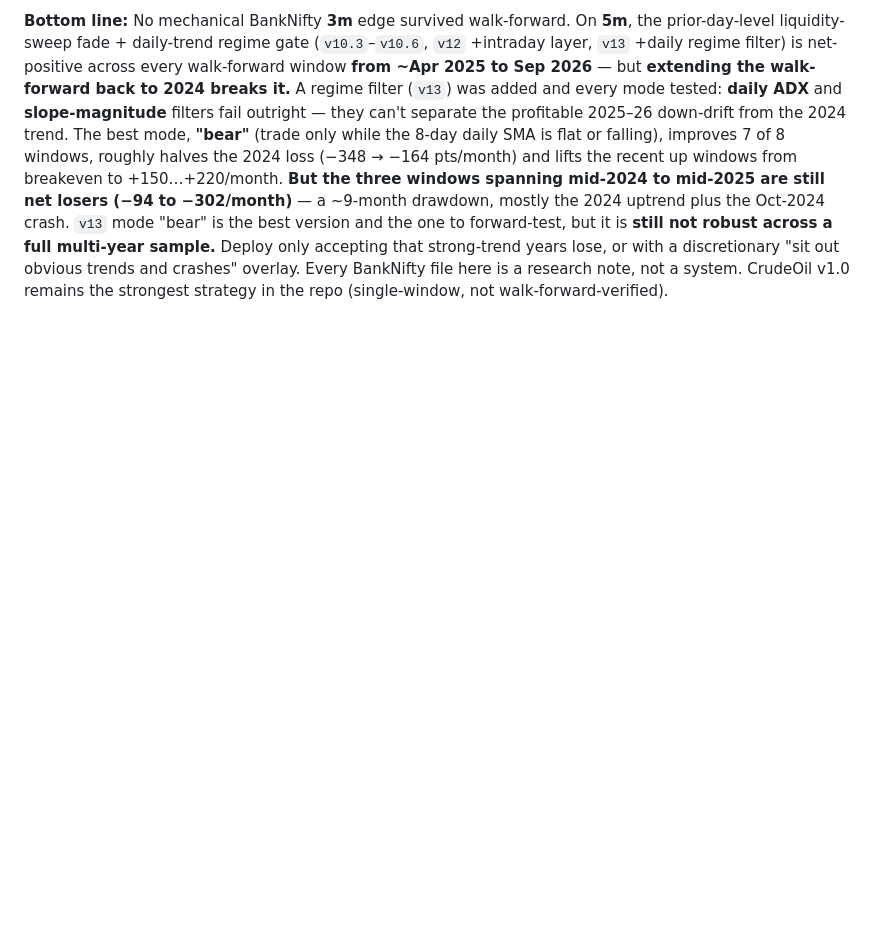
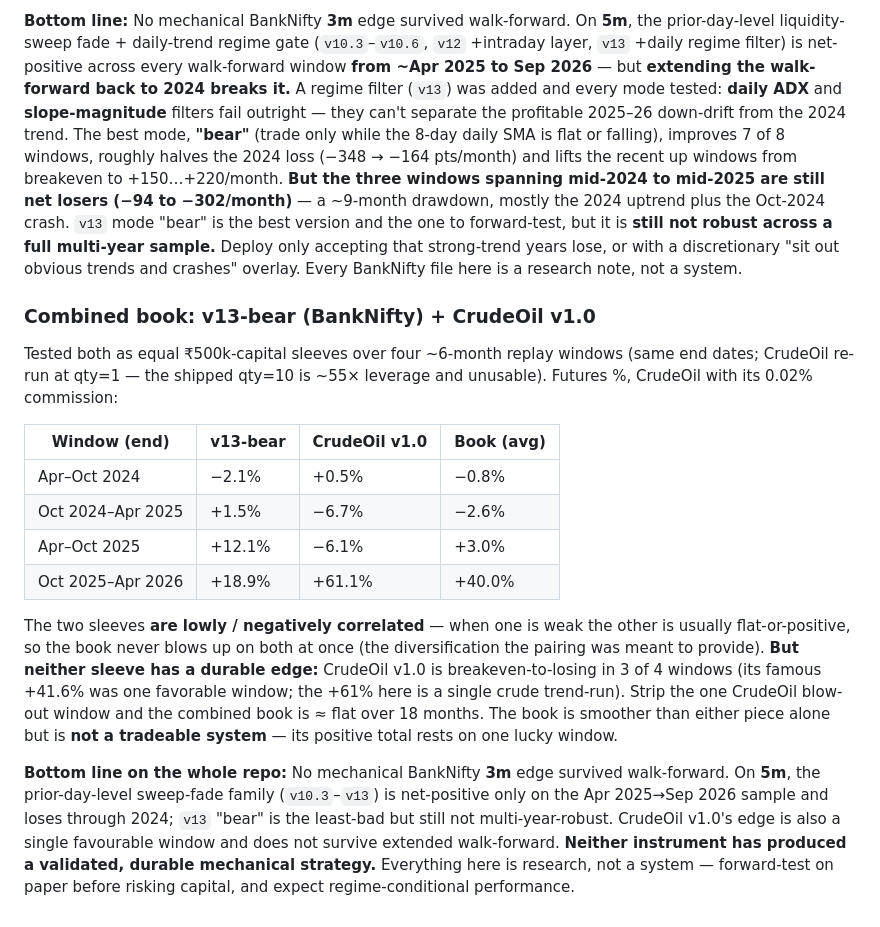
Before and after one commit to ManasDoitto/trading-pine-strategies, a Markdown page: README.md, the part around the change. Rendered like a GitHub page; blank space fills up the shorter version.

Commit message:
Combined-book test: v13-bear (BankNifty) + CrudeOil v1.0
Ran both as equal 500k-capital sleeves over four ~6mo replay windows
(same end dates). CrudeOil re-run at qty=1 - the shipped qty=10 is ~55x
leverage on MCX:CRUDEOIL1! and produces a 355% max drawdown, unusable.

  Window (end)         v13-bear   CrudeOil v1.0   Book (avg)
  Apr-Oct 2024          -2.1%       +0.5%          -0.8%
  Oct 2024-Apr 2025     +1.5%       -6.7%          -2.6%
  Apr-Oct 2025         +12.1%       -6.1%          +3.0%
  Oct 2025-Apr 2026    +18.9%      +61.1%         +40.0%

Findings:
- The two sleeves ARE lowly/negatively correlated - the book never blows
  up on both at once (the intended diversification).
- BUT neither sleeve has a durable edge. CrudeOil v1.0 is breakeven-to-
  losing in 3 of 4 windows; its famous +41.6% was one favourable window,
  and the +61% here is a single crude trend-run. Strip that window and
  the book is ~flat over 18 months.
- Smoother than either piece alone, but positive total rests on one lucky
  window -> not a tradeable system.

README bottom line rewritten for the whole repo: neither instrument has
produced a validated durable mechanical strategy. Real CrudeOil script
(USER;9a56139e, v162) verified untouched.

Co-Authored-By: Claude Sonnet 5 <noreply@anthropic.com>

```diff
--- a/README.md
+++ b/README.md
@@ -274,5 +274,35 @@ plus the Oct-2024 crash. `v13` mode "bear" is the best version and the one to
 forward-test, but it is **still not robust across a full multi-year sample.**
 Deploy only accepting that strong-trend years lose, or with a discretionary
 "sit out obvious trends and crashes" overlay. Every BankNifty file here is a
-research note, not a system. CrudeOil v1.0 remains the strongest strategy in the
-repo (single-window, not walk-forward-verified).
+research note, not a system.
+
+### Combined book: v13-bear (BankNifty) + CrudeOil v1.0
+
+Tested both as equal ₹500k-capital sleeves over four ~6-month replay windows
+(same end dates; CrudeOil re-run at qty=1 — the shipped qty=10 is ~55× leverage
+and unusable). Futures %, CrudeOil with its 0.02% commission:
+
+| Window (end) | v13-bear | CrudeOil v1.0 | Book (avg) |
+|---|---|---|---|
+| Apr–Oct 2024 | −2.1% | +0.5% | −0.8% |
+| Oct 2024–Apr 2025 | +1.5% | −6.7% | −2.6% |
+| Apr–Oct 2025 | +12.1% | −6.1% | +3.0% |
+| Oct 2025–Apr 2026 | +18.9% | +61.1% | +40.0% |
+
+The two sleeves **are lowly / negatively correlated** — when one is weak the
+other is usually flat-or-positive, so the book never blows up on both at once
+(the diversification the pairing was meant to provide). **But neither sleeve has
+a durable edge:** CrudeOil v1.0 is breakeven-to-losing in 3 of 4 windows (its
+famous +41.6% was one favorable window; the +61% here is a single crude
+trend-run). Strip the one CrudeOil blow-out window and the combined book is
+≈ flat over 18 months. The book is smoother than either piece alone but is
+**not a tradeable system** — its positive total rests on one lucky window.
+
+**Bottom line on the whole repo:** No mechanical BankNifty **3m** edge survived
+walk-forward. On **5m**, the prior-day-level sweep-fade family (`v10.3`–`v13`) is
+net-positive only on the Apr 2025→Sep 2026 sample and loses through 2024;
+`v13` "bear" is the least-bad but still not multi-year-robust. CrudeOil v1.0's
+edge is also a single favourable window and does not survive extended
+walk-forward. **Neither instrument has produced a validated, durable mechanical
+strategy.** Everything here is research, not a system — forward-test on paper
+before risking capital, and expect regime-conditional performance.
```
